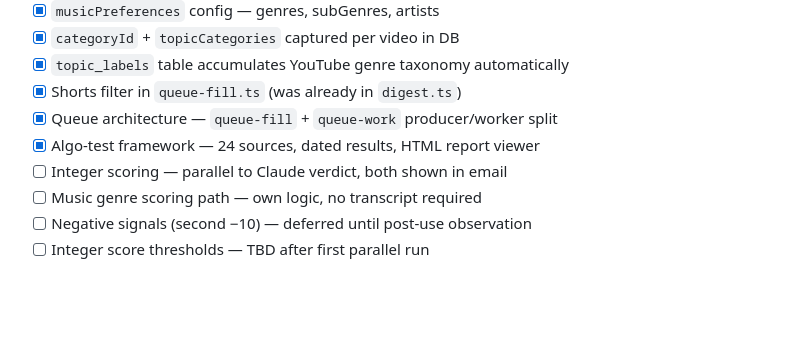
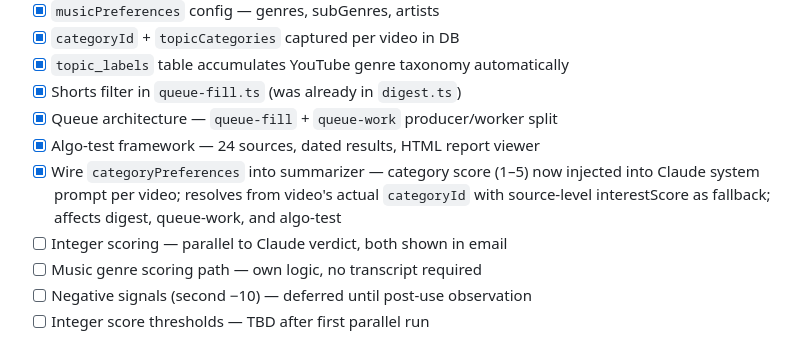
Before and after one commit to NickDeckerDevs/chew-tube, a Markdown page: plan.md, the part around the change. Drawn GitHub-style; blank space fills up the shorter version.

Commit message:
docs — mark categoryPreferences wired, update algorithm.md status
Co-Authored-By: Claude Sonnet 4.6 <noreply@anthropic.com>

```diff
--- a/plan.md
+++ b/plan.md
@@ -345,6 +345,7 @@ See `algorithm.md` for full design. Items completed this session:
 - [x] Shorts filter in `queue-fill.ts` (was already in `digest.ts`)
 - [x] Queue architecture — `queue-fill` + `queue-work` producer/worker split
 - [x] Algo-test framework — 24 sources, dated results, HTML report viewer
+- [x] Wire `categoryPreferences` into summarizer — category score (1–5) now injected into Claude system prompt per video; resolves from video's actual `categoryId` with source-level interestScore as fallback; affects digest, queue-work, and algo-test
 - [ ] Integer scoring — parallel to Claude verdict, both shown in email
 - [ ] Music genre scoring path — own logic, no transcript required
 - [ ] Negative signals (second −10) — deferred until post-use observation
```
Also changed, not shown: algorithm.md (+2 -2 lines).
